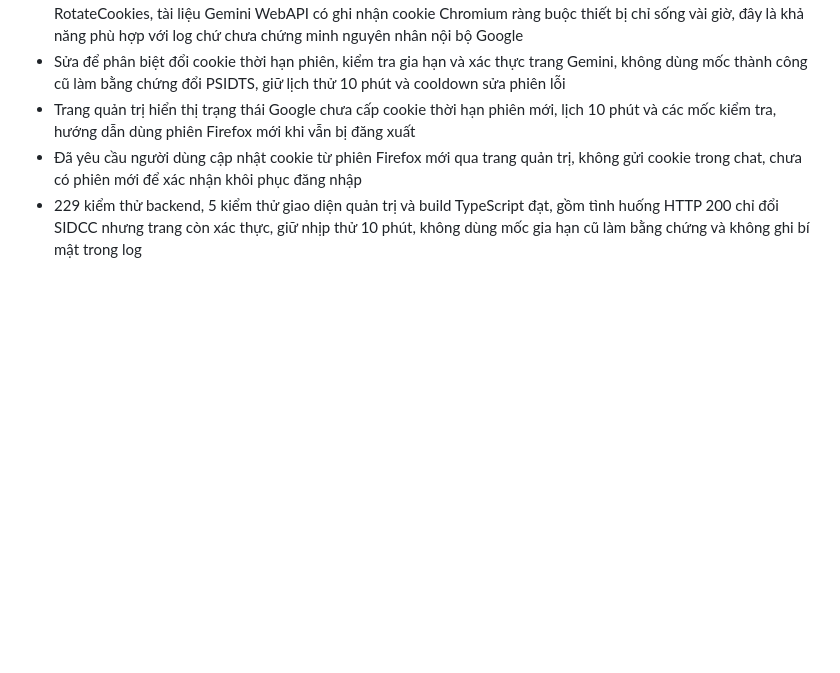
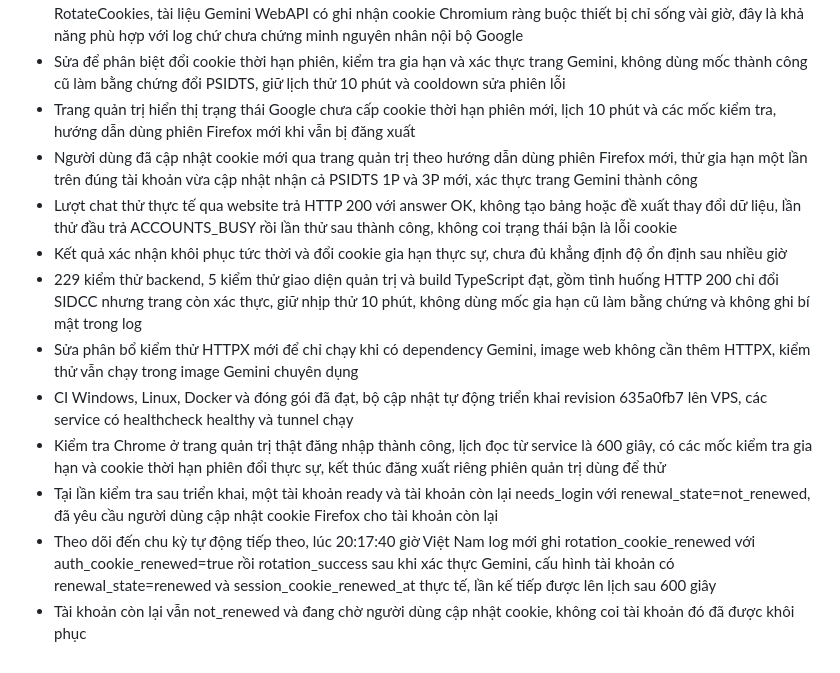
Before and after one commit to NguyenKhoa1290/MapPredictApp, a Markdown page: NHAT_KY_DU_AN.md, the part around the change. Drawn GitHub-style; blank space fills up the shorter version.

Commit message:
Record actual PSIDTS renewal and restored Gemini session

```diff
--- a/NHAT_KY_DU_AN.md
+++ b/NHAT_KY_DU_AN.md
@@ -871,5 +871,13 @@ Chờ thiết kế hệ thống mới từ người dùng. Sau khi nhận, đố
 - Người dùng xác nhận cookie từ Chrome/Edge, đối chiếu mã server tham khảo cho thấy cùng giao thức RotateCookies, tài liệu Gemini WebAPI có ghi nhận cookie Chromium ràng buộc thiết bị chỉ sống vài giờ, đây là khả năng phù hợp với log chứ chưa chứng minh nguyên nhân nội bộ Google
 - Sửa để phân biệt đổi cookie thời hạn phiên, kiểm tra gia hạn và xác thực trang Gemini, không dùng mốc thành công cũ làm bằng chứng đổi PSIDTS, giữ lịch thử 10 phút và cooldown sửa phiên lỗi
 - Trang quản trị hiển thị trạng thái Google chưa cấp cookie thời hạn phiên mới, lịch 10 phút và các mốc kiểm tra, hướng dẫn dùng phiên Firefox mới khi vẫn bị đăng xuất
-- Đã yêu cầu người dùng cập nhật cookie từ phiên Firefox mới qua trang quản trị, không gửi cookie trong chat, chưa có phiên mới để xác nhận khôi phục đăng nhập
+- Người dùng đã cập nhật cookie mới qua trang quản trị theo hướng dẫn dùng phiên Firefox mới, thử gia hạn một lần trên đúng tài khoản vừa cập nhật nhận cả PSIDTS 1P và 3P mới, xác thực trang Gemini thành công
+- Lượt chat thử thực tế qua website trả HTTP 200 với answer OK, không tạo bảng hoặc đề xuất thay đổi dữ liệu, lần thử đầu trả ACCOUNTS_BUSY rồi lần thử sau thành công, không coi trạng thái bận là lỗi cookie
+- Kết quả xác nhận khôi phục tức thời và đổi cookie gia hạn thực sự, chưa đủ khẳng định độ ổn định sau nhiều giờ
 - 229 kiểm thử backend, 5 kiểm thử giao diện quản trị và build TypeScript đạt, gồm tình huống HTTP 200 chỉ đổi SIDCC nhưng trang còn xác thực, giữ nhịp thử 10 phút, không dùng mốc gia hạn cũ làm bằng chứng và không ghi bí mật trong log
+- Sửa phân bổ kiểm thử HTTPX mới để chỉ chạy khi có dependency Gemini, image web không cần thêm HTTPX, kiểm thử vẫn chạy trong image Gemini chuyên dụng
+- CI Windows, Linux, Docker và đóng gói đã đạt, bộ cập nhật tự động triển khai revision 635a0fb7 lên VPS, các service có healthcheck healthy và tunnel chạy
+- Kiểm tra Chrome ở trang quản trị thật đăng nhập thành công, lịch đọc từ service là 600 giây, có các mốc kiểm tra gia hạn và cookie thời hạn phiên đổi thực sự, kết thúc đăng xuất riêng phiên quản trị dùng để thử
+- Tại lần kiểm tra sau triển khai, một tài khoản ready và tài khoản còn lại needs_login với renewal_state=not_renewed, đã yêu cầu người dùng cập nhật cookie Firefox cho tài khoản còn lại
+- Theo dõi đến chu kỳ tự động tiếp theo, lúc 20:17:40 giờ Việt Nam log mới ghi rotation_cookie_renewed với auth_cookie_renewed=true rồi rotation_success sau khi xác thực Gemini, cấu hình tài khoản có renewal_state=renewed và session_cookie_renewed_at thực tế, lần kế tiếp được lên lịch sau 600 giây
+- Tài khoản còn lại vẫn not_renewed và đang chờ người dùng cập nhật cookie, không coi tài khoản đó đã được khôi phục
```
